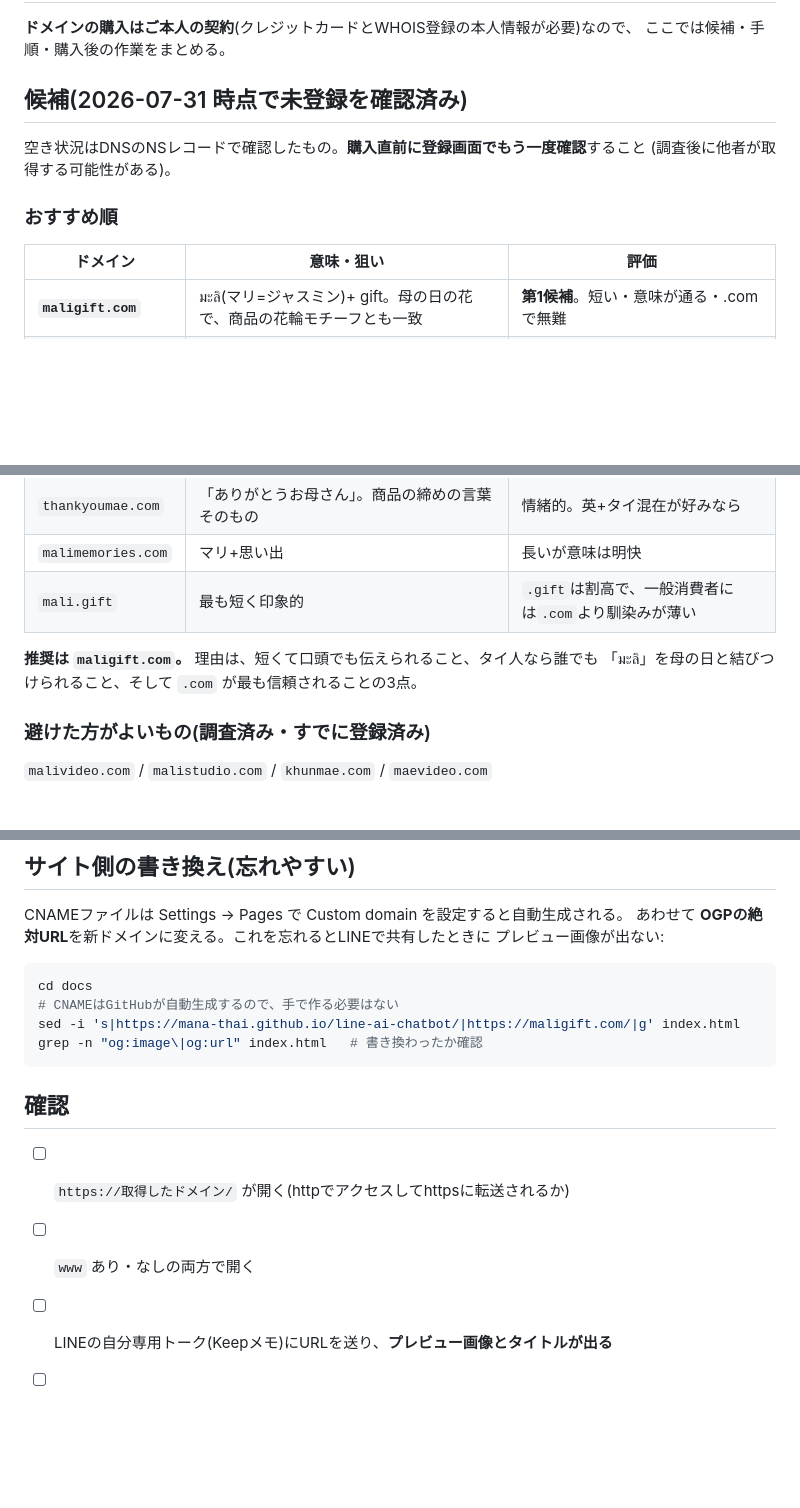
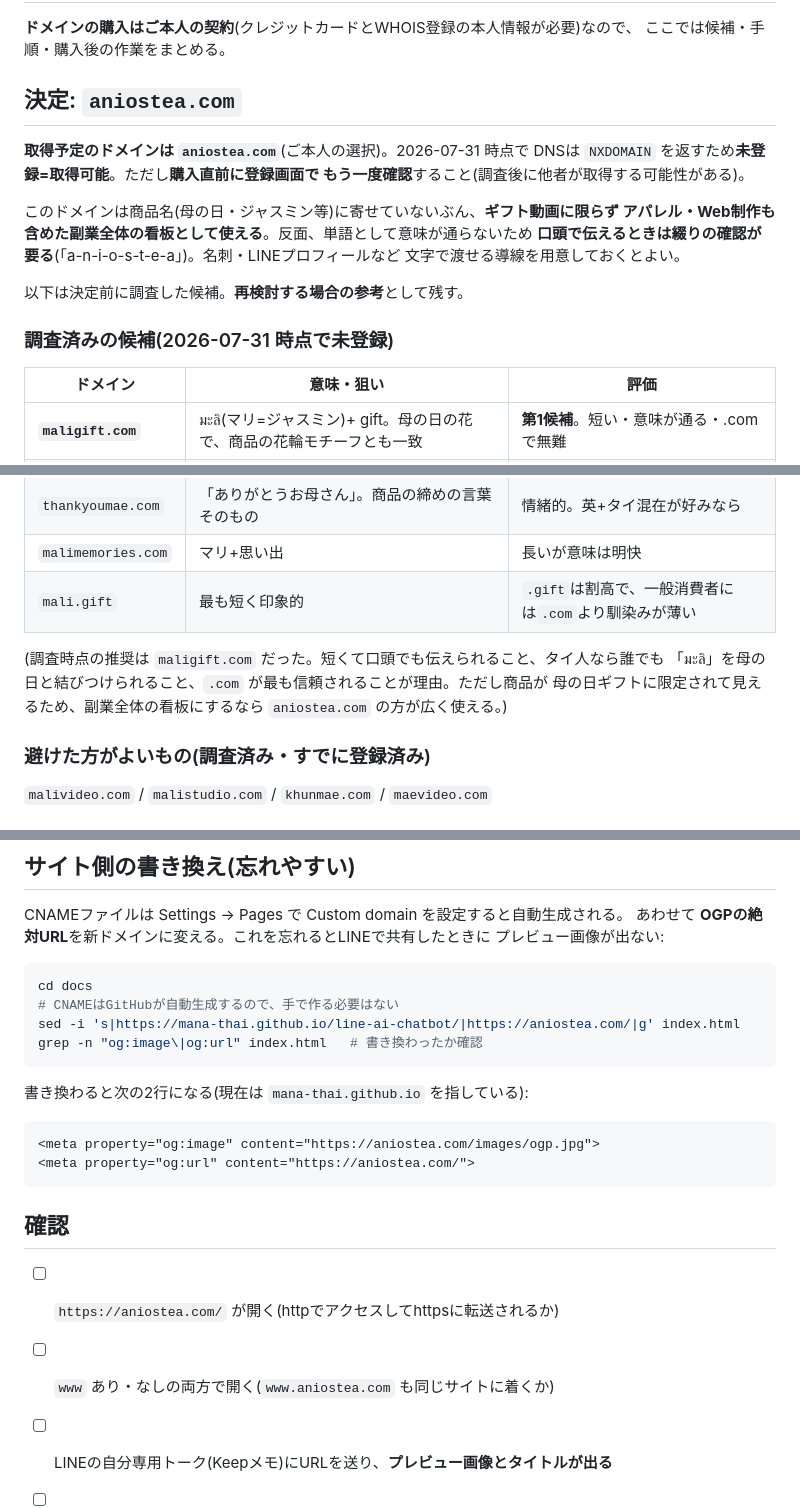
Before and after one commit to Mana-Thai/line-ai-chatbot, a Markdown page: docs/domain-setup.md, 3 parts joined by grey strips. Rendered like a GitHub page; blank space fills up the shorter version.

Commit message:
Set aniostea.com as the domain to register
The owner picked aniostea.com over the researched maligift.com, so the
docs now lead with the actual decision instead of a recommendation that
was never taken. DNS returns NXDOMAIN for it today, so it is still free,
with the same warning to re-check at the registrar before paying.

Kept the earlier candidates as a reference table rather than deleting
them, since re-opening the choice would otherwise mean redoing the
availability research.

Noted the one practical cost of a coined name: it cannot be spelled from
hearing it, so the OGP rewrite example and the post-purchase checklist
now name aniostea.com concretely to avoid a half-applied switch-over.

Co-Authored-By: Claude Opus 5 <noreply@anthropic.com>
Claude-Session: https://claude.ai/code/session_01VQU9ZJjosKFPU8ABz7Z1vQ

````diff
--- a/docs/domain-setup.md
+++ b/docs/domain-setup.md
@@ -3,12 +3,20 @@
 **ドメインの購入はご本人の契約**(クレジットカードとWHOIS登録の本人情報が必要)なので、
 ここでは候補・手順・購入後の作業をまとめる。
 
-## 候補(2026-07-31 時点で未登録を確認済み)
+## 決定: `aniostea.com`
 
-空き状況はDNSのNSレコードで確認したもの。**購入直前に登録画面でもう一度確認**すること
-(調査後に他者が取得する可能性がある)。
+**取得予定のドメインは `aniostea.com`**(ご本人の選択)。2026-07-31 時点で
+DNSは `NXDOMAIN` を返すため**未登録=取得可能**。ただし**購入直前に登録画面で
+もう一度確認**すること(調査後に他者が取得する可能性がある)。
 
-### おすすめ順
+このドメインは商品名(母の日・ジャスミン等)に寄せていないぶん、**ギフト動画に限らず
+アパレル・Web制作も含めた副業全体の看板として使える**。反面、単語として意味が通らないため
+**口頭で伝えるときは綴りの確認が要る**(「a-n-i-o-s-t-e-a」)。名刺・LINEプロフィールなど
+文字で渡せる導線を用意しておくとよい。
+
+以下は決定前に調査した候補。**再検討する場合の参考**として残す。
+
+### 調査済みの候補(2026-07-31 時点で未登録)
 
 | ドメイン | 意味・狙い | 評価 |
 |---|---|---|
@@ -19,8 +27,9 @@
 | `malimemories.com` | マリ+思い出 | 長いが意味は明快 |
 | `mali.gift` | 最も短く印象的 | `.gift`は割高で、一般消費者には`.com`より馴染みが薄い |
 
-**推奨は `maligift.com`。** 理由は、短くて口頭でも伝えられること、タイ人なら誰でも
-「มะลิ」を母の日と結びつけられること、そして `.com` が最も信頼されることの3点。
+(調査時点の推奨は `maligift.com` だった。短くて口頭でも伝えられること、タイ人なら誰でも
+「มะลิ」を母の日と結びつけられること、`.com` が最も信頼されることが理由。ただし商品が
+母の日ギフトに限定されて見えるため、副業全体の看板にするなら `aniostea.com` の方が広く使える。)
 
 ### 避けた方がよいもの(調査済み・すでに登録済み)
 
@@ -62,13 +71,20 @@ CNAMEファイルは Settings → Pages で Custom domain を設定すると自
 ```bash
 cd docs
 # CNAMEはGitHubが自動生成するので、手で作る必要はない
-sed -i 's|https://mana-thai.github.io/line-ai-chatbot/|https://maligift.com/|g' index.html
+sed -i 's|https://mana-thai.github.io/line-ai-chatbot/|https://aniostea.com/|g' index.html
 grep -n "og:image\|og:url" index.html   # 書き換わったか確認
+```
+
+書き換わると次の2行になる(現在は `mana-thai.github.io` を指している):
+
+```html
+<meta property="og:image" content="https://aniostea.com/images/ogp.jpg">
+<meta property="og:url" content="https://aniostea.com/">
 ```
 
 ## 確認
 
-- [ ] `https://取得したドメイン/` が開く(httpでアクセスしてhttpsに転送されるか)
-- [ ] `www` あり・なしの両方で開く
+- [ ] `https://aniostea.com/` が開く(httpでアクセスしてhttpsに転送されるか)
+- [ ] `www` あり・なしの両方で開く(`www.aniostea.com` も同じサイトに着くか)
 - [ ] LINEの自分専用トーク(Keepメモ)にURLを送り、**プレビュー画像とタイトルが出る**
 - [ ] 鍵アイコン(HTTPS)が出ている
````
Also changed, not shown: docs/README.md (+2 -2 lines).
